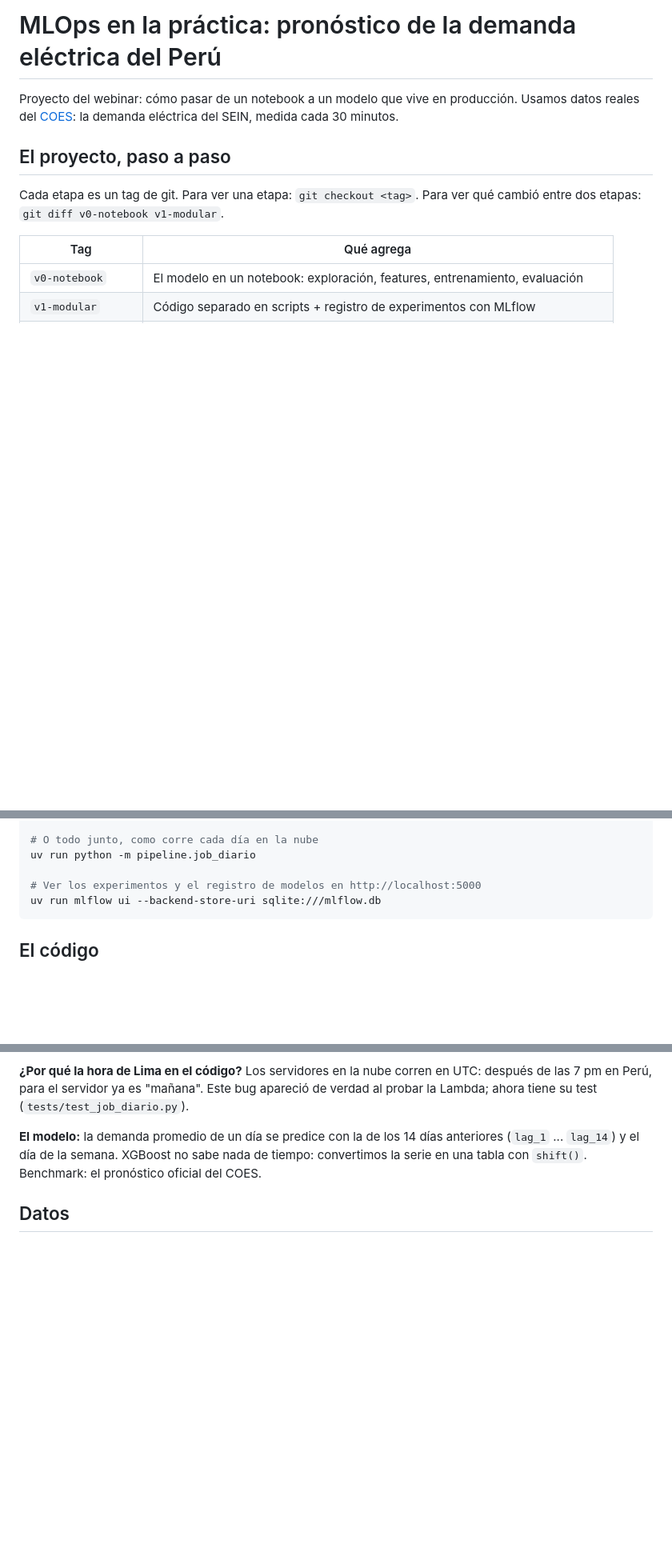
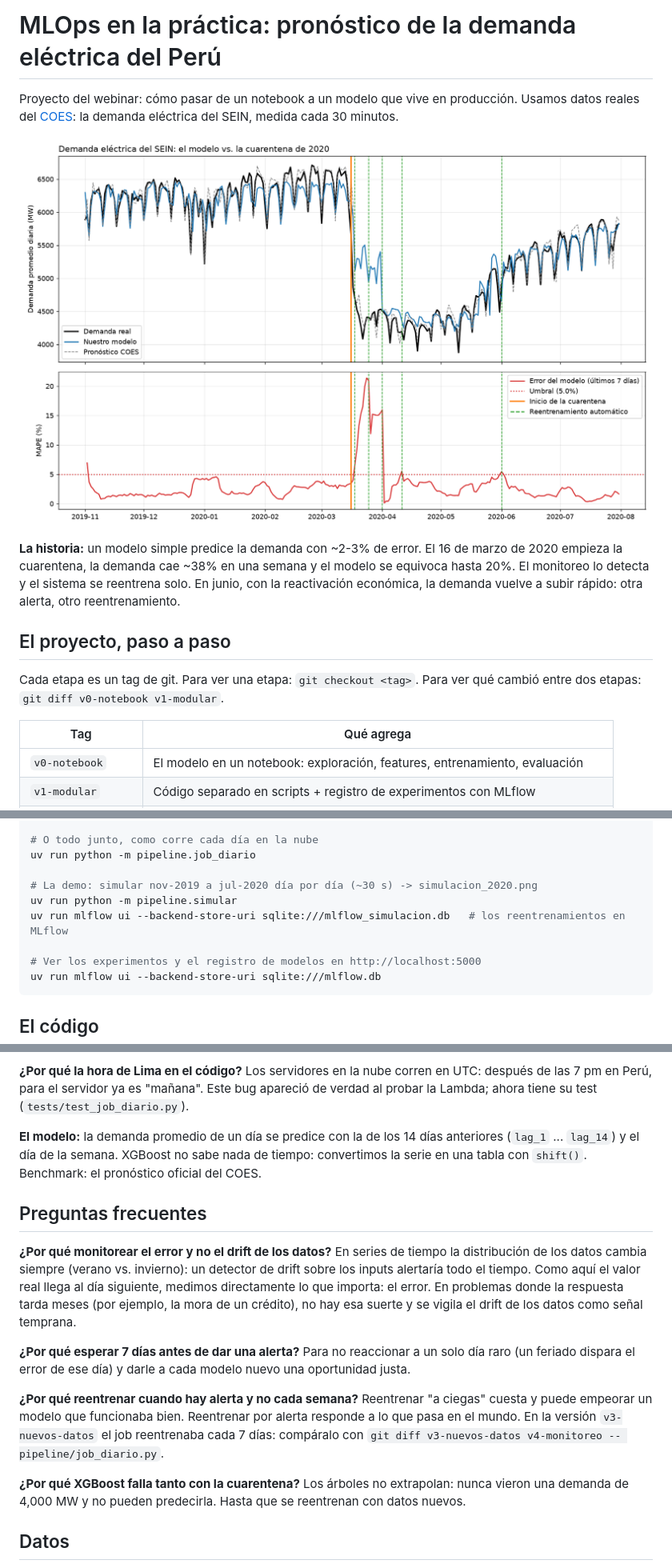
Before and after one commit to sadelcarpio/mlops-webinar, a Markdown page: README.md, 3 parts joined by grey strips. Shown at 80% size. GitHub-like rendering; pictures changed too: simulacion_2020.png (added); blank space fills up the shorter version.

Commit message:
v4: monitoreo del error, reentrenamiento automático y simulación de 2020
Co-Authored-By: Claude Opus 5.5 <noreply@anthropic.com>
Claude-Session: https://claude.ai/code/session_012oCx8g1HqSq5keMHXCEjVW

````diff
--- a/README.md
+++ b/README.md
@@ -3,6 +3,13 @@
 Proyecto del webinar: cómo pasar de un notebook a un modelo que vive en producción.
 Usamos datos reales del [COES](https://www.coes.org.pe/Portal/portalinformacion/demanda):
 la demanda eléctrica del SEIN, medida cada 30 minutos.
+
+![Simulación 2020](simulacion_2020.png)
+
+**La historia:** un modelo simple predice la demanda con ~2-3% de error. El 16 de marzo de 2020
+empieza la cuarentena, la demanda cae ~38% en una semana y el modelo se equivoca hasta 20%.
+El monitoreo lo detecta y el sistema se reentrena solo. En junio, con la reactivación económica,
+la demanda vuelve a subir rápido: otra alerta, otro reentrenamiento.
 
 ## El proyecto, paso a paso
 
@@ -35,6 +42,10 @@ uv run python -m pipeline.predict      # 3. predecir la demanda de hoy
 # O todo junto, como corre cada día en la nube
 uv run python -m pipeline.job_diario
 
+# La demo: simular nov-2019 a jul-2020 día por día (~30 s) -> simulacion_2020.png
+uv run python -m pipeline.simular
+uv run mlflow ui --backend-store-uri sqlite:///mlflow_simulacion.db   # los reentrenamientos en MLflow
+
 # Ver los experimentos y el registro de modelos en http://localhost:5000
 uv run mlflow ui --backend-store-uri sqlite:///mlflow.db
 ```
@@ -94,6 +107,25 @@ Lambda; ahora tiene su test (`tests/test_job_diario.py`).
 (`lag_1` ... `lag_14`) y el día de la semana. XGBoost no sabe nada de tiempo: convertimos la
 serie en una tabla con `shift()`. Benchmark: el pronóstico oficial del COES.
 
+## Preguntas frecuentes
+
+**¿Por qué monitorear el error y no el drift de los datos?** En series de tiempo la distribución
+de los datos cambia siempre (verano vs. invierno): un detector de drift sobre los inputs alertaría
+todo el tiempo. Como aquí el valor real llega al día siguiente, medimos directamente lo que importa:
+el error. En problemas donde la respuesta tarda meses (por ejemplo, la mora de un crédito), no hay
+esa suerte y se vigila el drift de los datos como señal temprana.
+
+**¿Por qué esperar 7 días antes de dar una alerta?** Para no reaccionar a un solo día raro
+(un feriado dispara el error de ese día) y darle a cada modelo nuevo una oportunidad justa.
+
+**¿Por qué reentrenar cuando hay alerta y no cada semana?** Reentrenar "a ciegas" cuesta y
+puede empeorar un modelo que funcionaba bien. Reentrenar por alerta responde a lo que pasa en el
+mundo. En la versión `v3-nuevos-datos` el job reentrenaba cada 7 días: compáralo con `git diff
+v3-nuevos-datos v4-monitoreo -- pipeline/job_diario.py`.
+
+**¿Por qué XGBoost falla tanto con la cuarentena?** Los árboles no extrapolan: nunca vieron una
+demanda de 4,000 MW y no pueden predecirla. Hasta que se reentrenan con datos nuevos.
+
 ## Datos
 
 Los datos no se incluyen en el repositorio: el código los descarga directamente del COES.
````
Also changed, not shown: other parts of README.md (+3 -1 lines), 6 other files.
